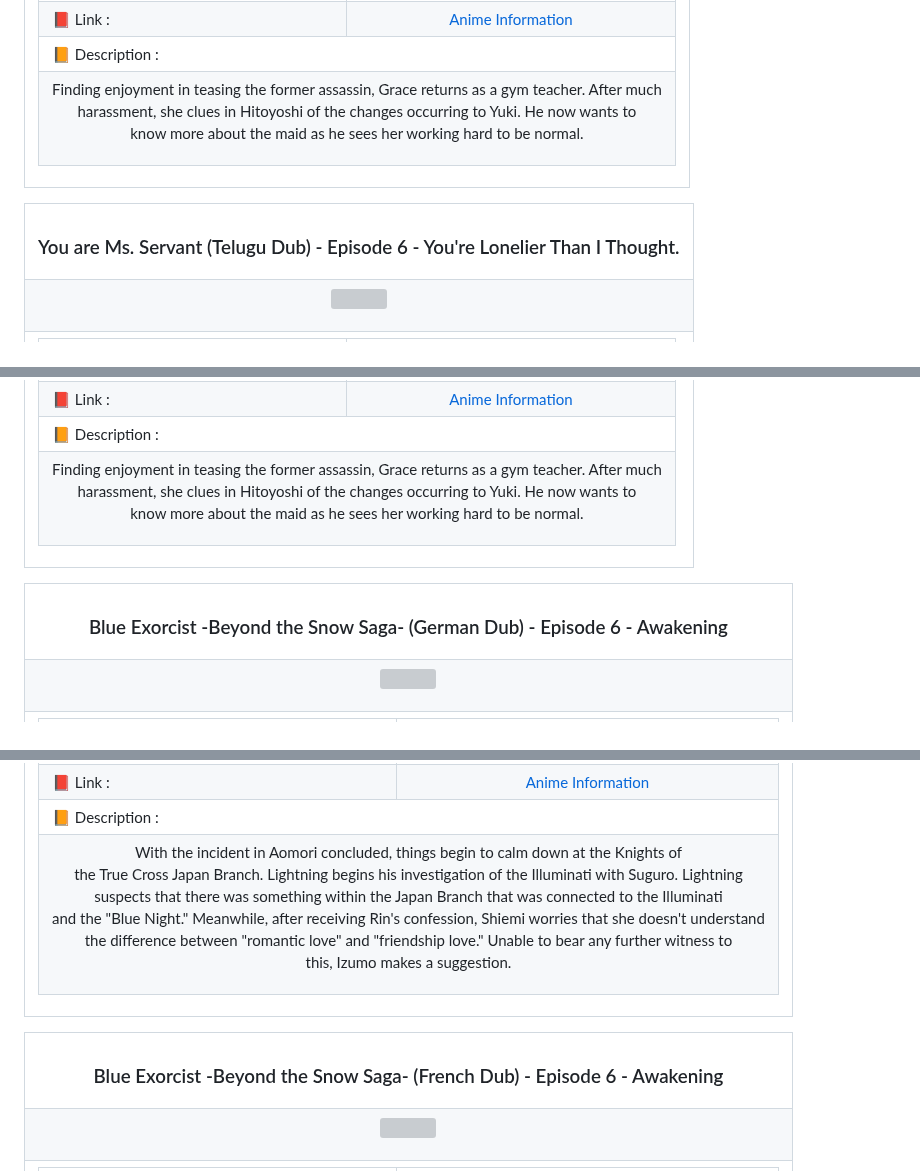
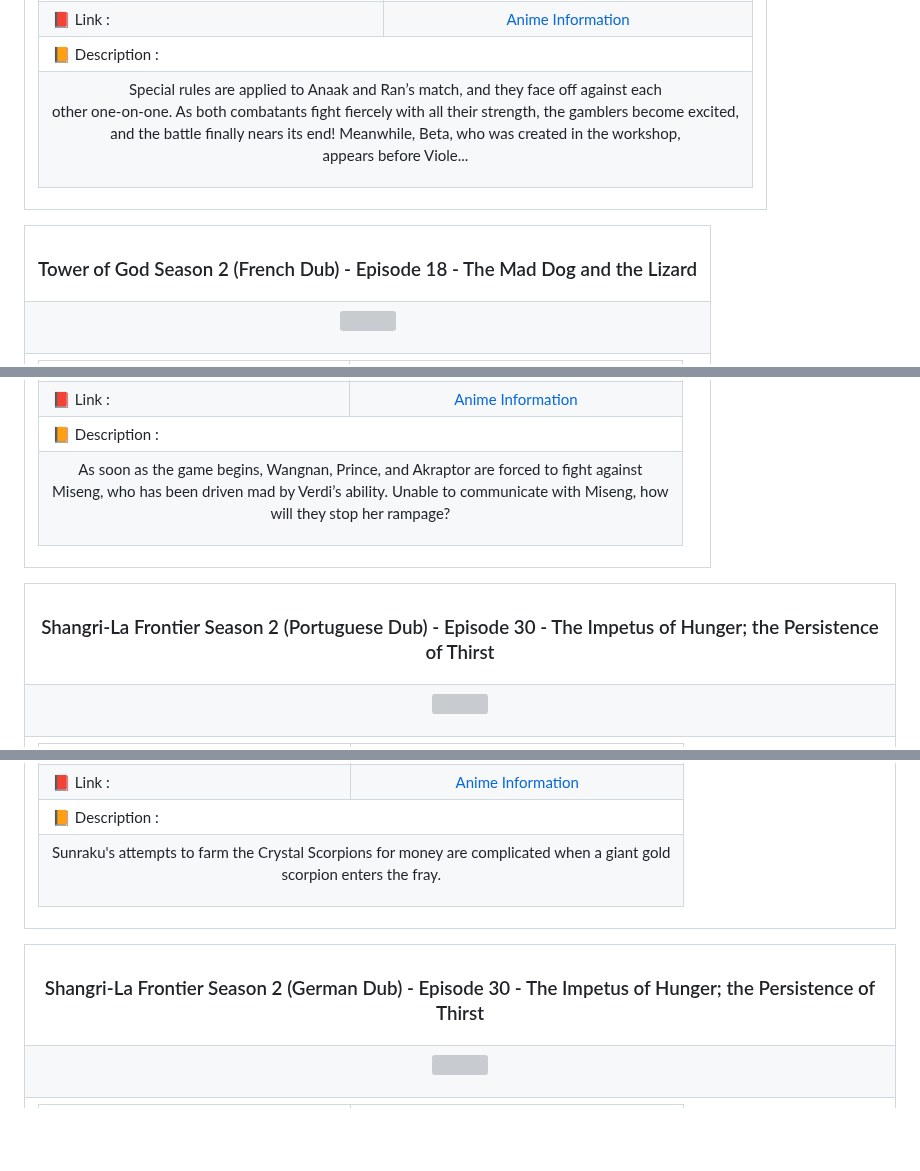
Before and after one commit to Julius-Ulee/Announcements-Anime, a Markdown page: README.md, 3 parts joined by grey strips. Rendered like a GitHub page; blank space fills up the shorter version; grey boxes are pictures that could not be loaded.

```diff
--- a/README.md
+++ b/README.md
@@ -274,7 +274,7 @@
 <td colspan="2">📙 Description :</td></tr>
 <tr>
 <td colspan="2">
-<p align="center">Finding enjoyment in teasing the former assassin, Grace returns as a gym teacher. After much<br>harassment, she clues in Hitoyoshi of the changes occurring to Yuki. He now wants to<br>know more about the maid as he sees her working hard to be normal.</p>
+<p align="center">Special rules are applied to Anaak and Ran’s match, and they face off against each<br>other one-on-one. As both combatants fight fiercely with all their strength, the gamblers become excited,<br>and the battle finally nears its end! Meanwhile, Beta, who was created in the workshop,<br>appears before Viole...</p>
 </td>
 </tr>
 </table>
@@ -284,7 +284,7 @@
 
 <table align="center">
 <tr>
-<th><h3 align="center">You are Ms. Servant (Telugu Dub) - Episode 6 - You're Lonelier Than I Thought.</h3></th>
+<th><h3 align="center">Tower of God Season 2 (French Dub) - Episode 18 - The Mad Dog and the Lizard</h3></th>
 </tr>
 <tr>
 <td>
@@ -308,7 +308,7 @@
 <td colspan="2">📙 Description :</td></tr>
 <tr>
 <td colspan="2">
-<p align="center">Finding enjoyment in teasing the former assassin, Grace returns as a gym teacher. After much<br>harassment, she clues in Hitoyoshi of the changes occurring to Yuki. He now wants to<br>know more about the maid as he sees her working hard to be normal.</p>
+<p align="center">As soon as the game begins, Wangnan, Prince, and Akraptor are forced to fight against<br>Miseng, who has been driven mad by Verdi’s ability. Unable to communicate with Miseng, how<br>will they stop her rampage?</p>
 </td>
 </tr>
 </table>
@@ -318,7 +318,7 @@
 
 <table align="center">
 <tr>
-<th><h3 align="center">Blue Exorcist -Beyond the Snow Saga- (German Dub) - Episode 6 - Awakening</h3></th>
+<th><h3 align="center">Shangri-La Frontier Season 2 (Portuguese Dub) - Episode 30 - The Impetus of Hunger; the Persistence of Thirst</h3></th>
 </tr>
 <tr>
 <td>
@@ -342,7 +342,7 @@
 <td colspan="2">📙 Description :</td></tr>
 <tr>
 <td colspan="2">
-<p align="center">With the incident in Aomori concluded, things begin to calm down at the Knights of<br>the True Cross Japan Branch. Lightning begins his investigation of the Illuminati with Suguro. Lightning<br>suspects that there was something within the Japan Branch that was connected to the Illuminati<br>and the "Blue Night." Meanwhile, after receiving Rin's confession, Shiemi worries that she doesn't understand<br>the difference between "romantic love" and "friendship love." Unable to bear any further witness to<br>this, Izumo makes a suggestion.</p>
+<p align="center">Sunraku's attempts to farm the Crystal Scorpions for money are complicated when a giant gold<br>scorpion enters the fray.</p>
 </td>
 </tr>
 </table>
@@ -352,7 +352,7 @@
 
 <table align="center">
 <tr>
-<th><h3 align="center">Blue Exorcist -Beyond the Snow Saga- (French Dub) - Episode 6 - Awakening</h3></th>
+<th><h3 align="center">Shangri-La Frontier Season 2 (German Dub) - Episode 30 - The Impetus of Hunger; the Persistence of Thirst</h3></th>
 </tr>
 <tr>
 <td>
```
Also changed, not shown: other parts of README.md (+91 -91 lines).
